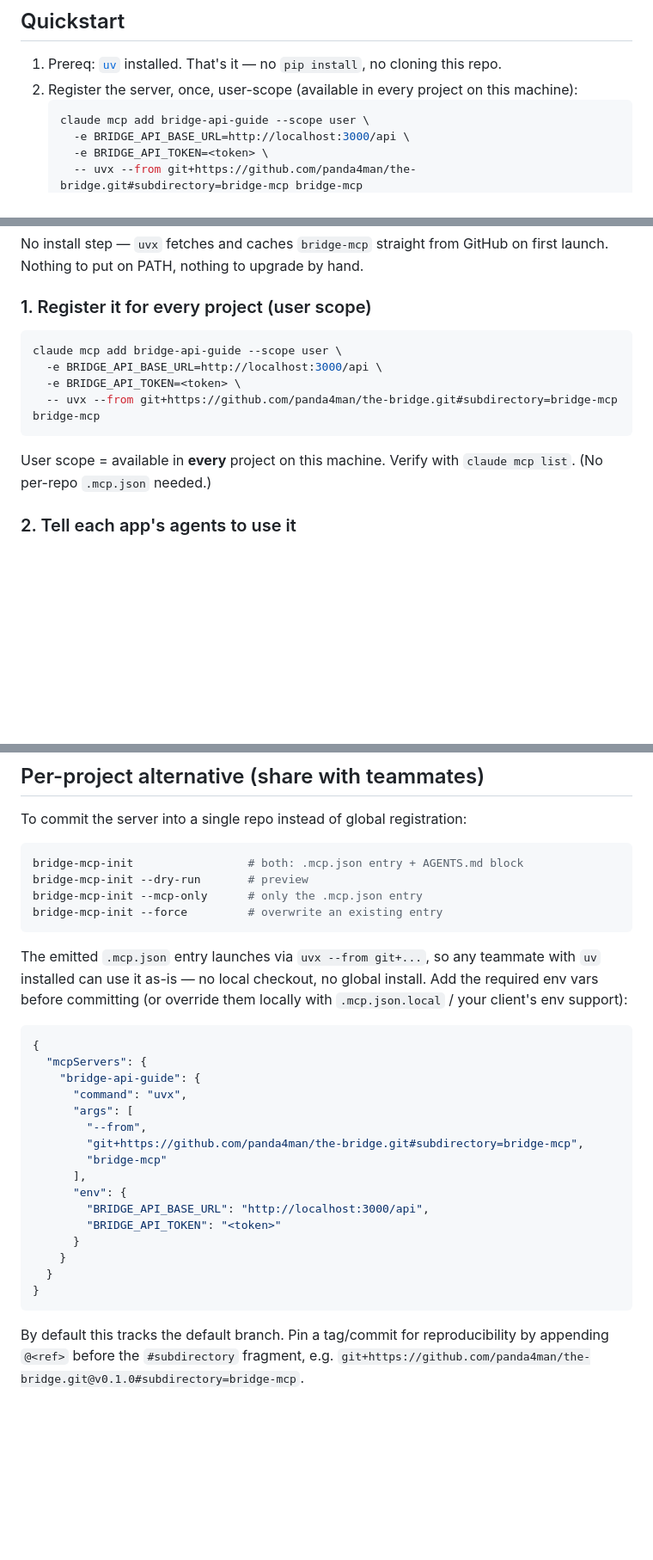
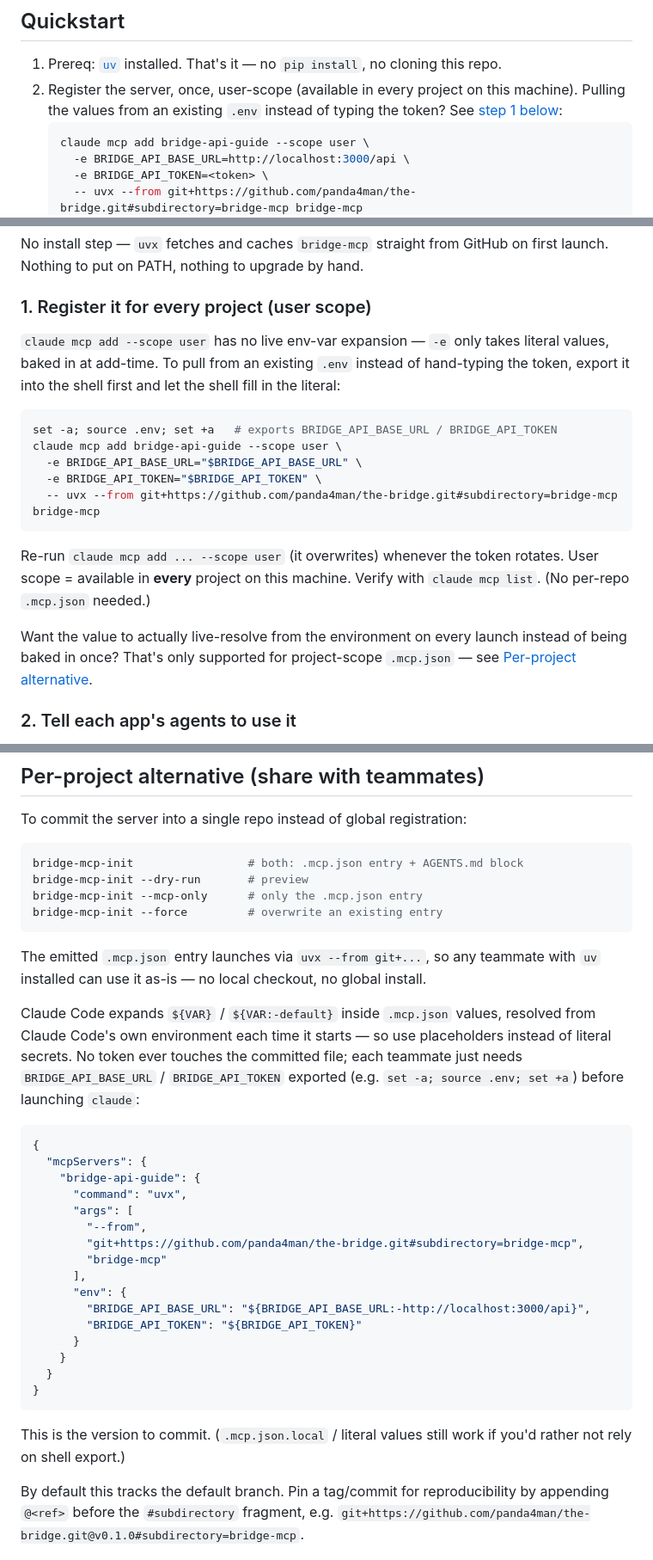
Before and after one commit to panda4man/the-bridge, a Markdown page: bridge-mcp/README.md, 3 parts joined by grey strips. Shown at 86% size. Rendered like a GitHub page; blank space fills up the shorter version.

Commit message:
docs(bridge-mcp): document env-var sourcing for both config paths
user-scope claude mcp add has no live expansion -- -e only takes literal
values baked in at add-time, so document sourcing .env into the shell
first. Project-scope .mcp.json does support ${VAR} expansion resolved
from Claude Code's own env at launch, so switch that example to
placeholders instead of literal secrets.

Co-Authored-By: Claude Sonnet 5 <noreply@anthropic.com>

````diff
--- a/bridge-mcp/README.md
+++ b/bridge-mcp/README.md
@@ -12,7 +12,8 @@ schema at `/api/openapi.json`.
 1. Prereq: [`uv`](https://docs.astral.sh/uv/) installed. That's it — no
    `pip install`, no cloning this repo.
 2. Register the server, once, user-scope (available in every project on this
-   machine):
+   machine). Pulling the values from an existing `.env` instead of typing the
+   token? See [step 1 below](#1-register-it-for-every-project-user-scope):
    ```bash
    claude mcp add bridge-api-guide --scope user \
      -e BRIDGE_API_BASE_URL=http://localhost:3000/api \
@@ -77,15 +78,26 @@ first launch. Nothing to put on PATH, nothing to upgrade by hand.
 
 ### 1. Register it for every project (user scope)
 
+`claude mcp add --scope user` has no live env-var expansion — `-e` only takes
+literal values, baked in at add-time. To pull from an existing `.env` instead
+of hand-typing the token, export it into the shell first and let the shell
+fill in the literal:
+
 ```bash
+set -a; source .env; set +a   # exports BRIDGE_API_BASE_URL / BRIDGE_API_TOKEN
 claude mcp add bridge-api-guide --scope user \
-  -e BRIDGE_API_BASE_URL=http://localhost:3000/api \
-  -e BRIDGE_API_TOKEN=<token> \
+  -e BRIDGE_API_BASE_URL="$BRIDGE_API_BASE_URL" \
+  -e BRIDGE_API_TOKEN="$BRIDGE_API_TOKEN" \
   -- uvx --from git+https://github.com/panda4man/the-bridge.git#subdirectory=bridge-mcp bridge-mcp
 ```
 
-User scope = available in **every** project on this machine. Verify with
-`claude mcp list`. (No per-repo `.mcp.json` needed.)
+Re-run `claude mcp add ... --scope user` (it overwrites) whenever the token
+rotates. User scope = available in **every** project on this machine. Verify
+with `claude mcp list`. (No per-repo `.mcp.json` needed.)
+
+Want the value to actually live-resolve from the environment on every launch
+instead of being baked in once? That's only supported for project-scope
+`.mcp.json` — see [Per-project alternative](#per-project-alternative-share-with-teammates).
 
 ### 2. Tell each app's agents to use it
 
@@ -119,8 +131,13 @@ bridge-mcp-init --force         # overwrite an existing entry
 
 The emitted `.mcp.json` entry launches via `uvx --from git+...`, so any
 teammate with `uv` installed can use it as-is — no local checkout, no global
-install. Add the required env vars before committing (or override them
-locally with `.mcp.json.local` / your client's env support):
+install.
+
+Claude Code expands `${VAR}` / `${VAR:-default}` inside `.mcp.json` values,
+resolved from Claude Code's own environment each time it starts — so use
+placeholders instead of literal secrets. No token ever touches the committed
+file; each teammate just needs `BRIDGE_API_BASE_URL` / `BRIDGE_API_TOKEN`
+exported (e.g. `set -a; source .env; set +a`) before launching `claude`:
 
 ```json
 {
@@ -133,13 +150,16 @@ locally with `.mcp.json.local` / your client's env support):
         "bridge-mcp"
       ],
       "env": {
-        "BRIDGE_API_BASE_URL": "http://localhost:3000/api",
-        "BRIDGE_API_TOKEN": "<token>"
+        "BRIDGE_API_BASE_URL": "${BRIDGE_API_BASE_URL:-http://localhost:3000/api}",
+        "BRIDGE_API_TOKEN": "${BRIDGE_API_TOKEN}"
       }
     }
   }
 }
 ```
+
+This is the version to commit. (`.mcp.json.local` / literal values still work
+if you'd rather not rely on shell export.)
 
 By default this tracks the default branch. Pin a tag/commit for
 reproducibility by appending `@<ref>` before the `#subdirectory` fragment,
````
